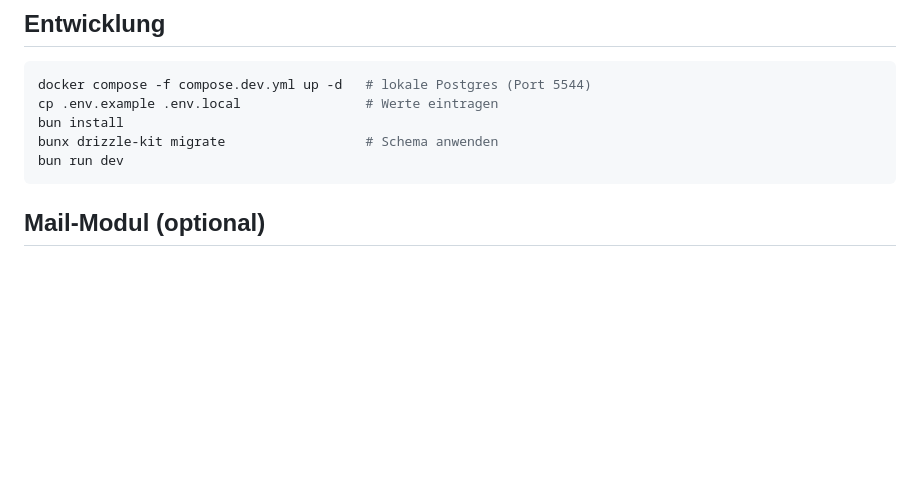
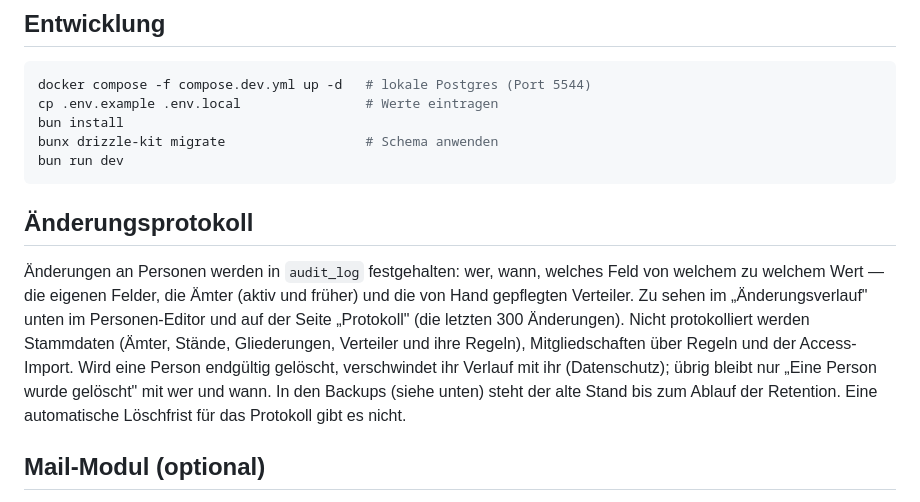
Before and after one commit to deutscher-pfadfinderbund/anschriften, a Markdown page: README.md, the part around the change. Rendered like a GitHub page; blank space fills up the shorter version.

Commit message:
Docs: the change log in AGENTS.md and the README
Co-Authored-By: Claude Opus 5.5 <noreply@anthropic.com>
Claude-Session: https://claude.ai/code/session_01GKZRyQTN4ZsdHdhDis2U9q

````diff
--- a/README.md
+++ b/README.md
@@ -15,6 +15,18 @@ bun install
 bunx drizzle-kit migrate                  # Schema anwenden
 bun run dev
 ```
+
+## Änderungsprotokoll
+
+Änderungen an Personen werden in `audit_log` festgehalten: wer, wann, welches Feld von
+welchem zu welchem Wert — die eigenen Felder, die Ämter (aktiv und früher) und die von
+Hand gepflegten Verteiler. Zu sehen im „Änderungsverlauf" unten im Personen-Editor und
+auf der Seite „Protokoll" (die letzten 300 Änderungen). Nicht protokolliert werden
+Stammdaten (Ämter, Stände, Gliederungen, Verteiler und ihre Regeln), Mitgliedschaften
+über Regeln und der Access-Import. Wird eine Person endgültig gelöscht, verschwindet ihr
+Verlauf mit ihr (Datenschutz); übrig bleibt nur „Eine Person wurde gelöscht" mit wer und
+wann. In den Backups (siehe unten) steht der alte Stand bis zum Ablauf der Retention.
+Eine automatische Löschfrist für das Protokoll gibt es nicht.
 
 ## Mail-Modul (optional)
 
````
Also changed, not shown: AGENTS.md (+1 -0 lines).
